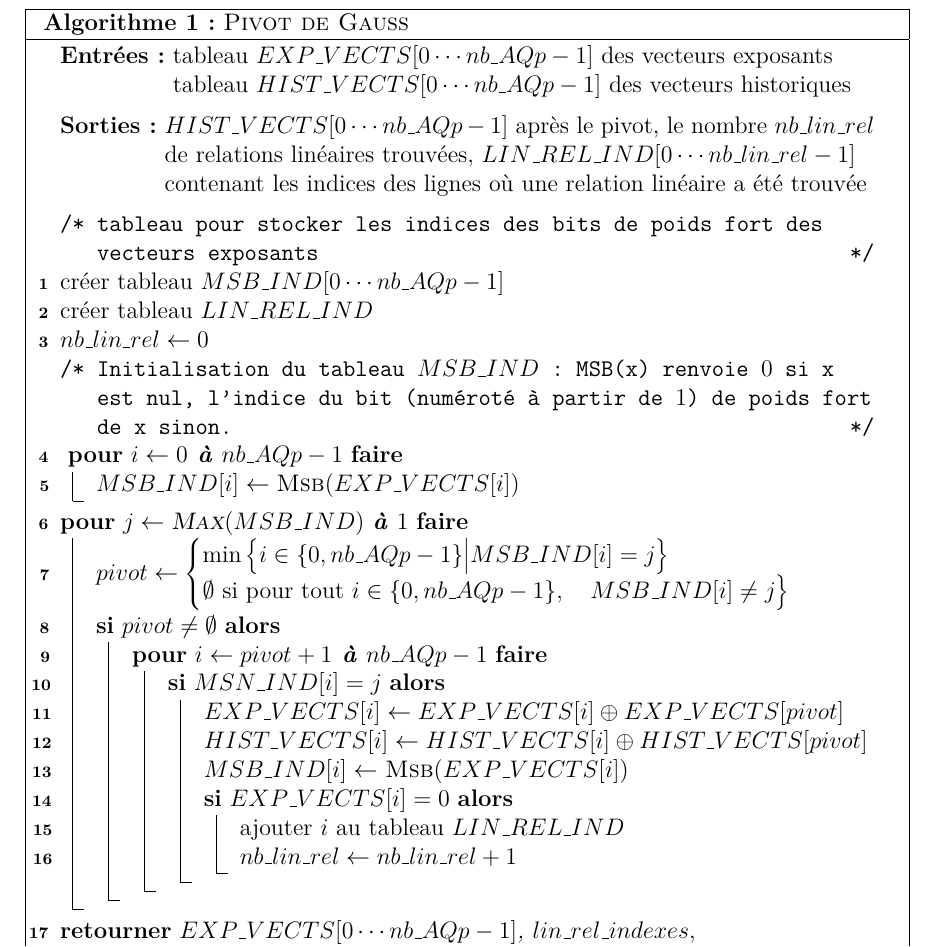
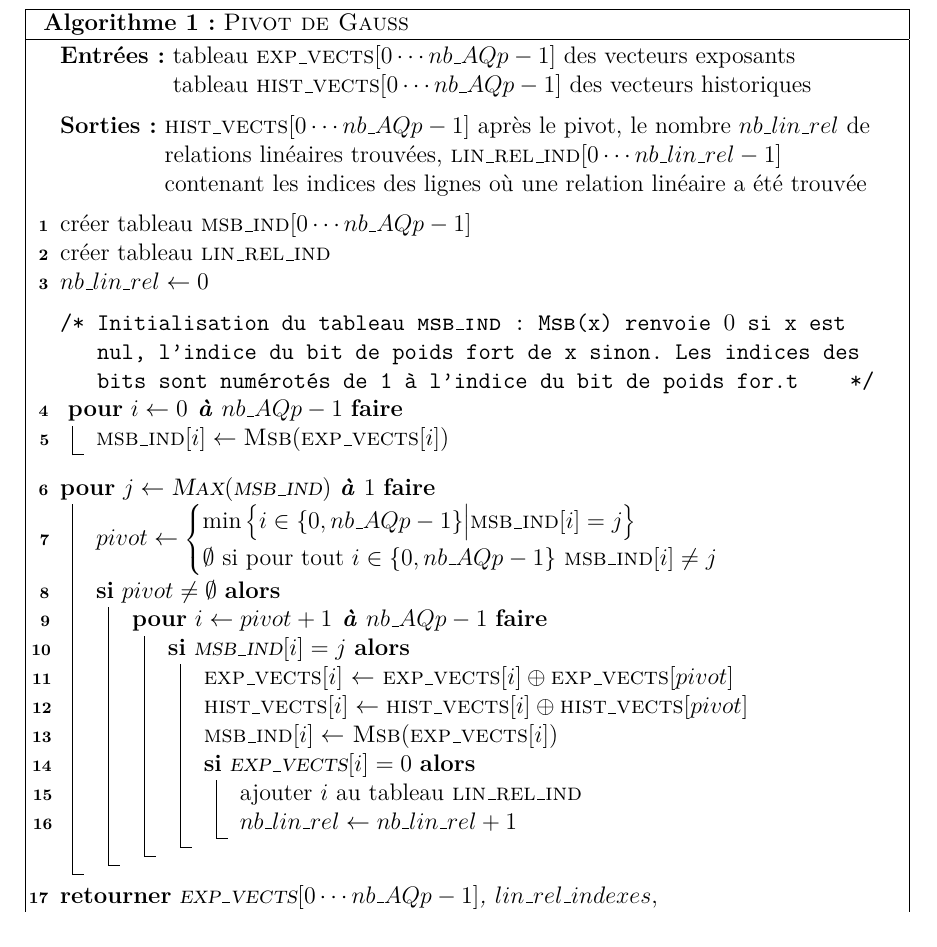
Before and after one commit to kryzar/Continued-fractions-factorization, a LaTeX document (report/main.tex, which reads report/ss-explication-code.tex): part of page 5 of 8, cut so that both start at the same text. Compiled offline with pdfLaTeX.

Commit message:
pivot algorithme

```diff
--- a/report/ss-explication-code.tex
+++ b/report/ss-explication-code.tex
@@ -149,51 +149,49 @@ deux vecteurs exposants équivaut à calculer leur xor.
 \begin{algorithm}[H]
 \DontPrintSemicolon
 \caption{\sc{Pivot de Gauss}}
-\KwIn{tableau $EXP\_VECTS[0 \cdots nb\_AQp -1 ] $ des vecteurs exposants
-         tableau $HIST\_VECTS[0 \cdots nb\_AQp -1 ]$ des vecteurs historiques}
+    \KwIn{tableau \textsc{exp\_vects}$[0 \cdots nb\_AQp -1 ] $ des vecteurs exposants
+         tableau \textsc{hist\_vects}$[0 \cdots nb\_AQp -1 ]$ des vecteurs historiques}
 \vspace{0.5em}
-\KwOut{$HIST\_VECTS[0 \cdots nb\_AQp -1]$ après le pivot, le nombre
-        $nb\_lin\_rel$ de relations linéaires trouvées, $LIN\_REL\_IND[0 \cdots
+    \KwOut{\textsc{hist\_vects}$[0 \cdots nb\_AQp -1]$ après le pivot, le nombre
+        $nb\_lin\_rel$ de relations linéaires trouvées, \textsc{lin\_rel\_ind}$[0 \cdots
         nb\_lin\_rel-1]$ contenant les indices des lignes où une relation
         linéaire a été trouvée}
 \vspace{0.5em}
-
-    \tcc{tableau pour stocker les indices des bits de poids fort des vecteurs
-     exposants}
-créer tableau $MSB\_IND[0 \cdots nb\_AQp - 1]$\;
-créer tableau $LIN\_REL\_IND$\;
+créer tableau \textsc{msb\_ind}$[0 \cdots nb\_AQp - 1]$\;
+créer tableau \textsc{lin\_rel\_ind}\;
 $nb\_lin\_rel \gets 0$\;
-    \tcc{Initialisation du tableau $MSB\_IND$ : \textsc MSB(x) renvoie $0$
-    si x est nul, l'indice du bit (numéroté à partir de $1$) de poids fort
-    de x sinon.
+\vspace{0.5em}
+    \tcc{Initialisation du tableau \textsc{msb\_ind} : \textsc{Msb}(x) renvoie $0$
+    si x est nul, l'indice du bit de poids fort de x sinon. Les indices des bits sont
+    numérotés de 1 à l'indice du bit de poids for.t
 }\
 \For{$i \gets 0 \textbf{ à } nb\_AQp -1 $ }{
-    $MSB\_IND[i] \gets \textsc{Msb} (EXP\_VECTS[i])$  \;
+    \textsc{msb\_ind}$[i] \gets \textsc{Msb} (\textsc{exp\_vects}[i])$  \;
 }
-    \For{$ j \gets \textsc{Max}(MSB\_IND)$ $\textbf{à } 1 $ }{
+\vspace{0.5em}
+    \For{$ j \gets \textsc{Max}(\textsc{msb\_ind})$ $\textbf{à } 1 $ }{
     $pivot \gets
     \begin{cases}
-        \min \big\{ i \in  \{ 0, nb\_AQp - 1 \} \big\vert MSB\_IND[i] = j \big\}\\
-        \emptyset \text{ si pour tout }i \in \{ 0, nb\_AQp - 1 \}, \quad
-        MSB\_IND[i] \neq j \big\}
+        \min \big\{ i \in  \{ 0, nb\_AQp - 1 \} \big\vert \textsc{msb\_ind}[i] = j \big\}\\
+        \emptyset \text{ si pour tout }i \in \{ 0, nb\_AQp - 1 \}$ $\textsc{msb\_ind}[i] \neq j
    \end{cases}
     $\;
     \If{$pivot \neq \emptyset$}{
         \For{$i \gets pivot + 1 \textbf{ à } nb\_AQp -1 $}{
-            \If{$MSN\_IND[i] = j$}{
-                $EXP\_VECTS[i] \gets EXP\_VECTS[i] \oplus EXP\_VECTS[pivot]$ \;
-                $HIST\_VECTS[i] \gets  HIST\_VECTS[i] \oplus HIST\_VECTS[pivot]$\;
-                $MSB\_IND[i] \gets $ \textsc{Msb}$(EXP\_VECTS[i])$\;
-                \If{$EXP\_VECTS[i] = 0 $}{
-                    ajouter $i$ au tableau $LIN\_REL\_IND$\;
+            \If{$\textsc{msb\_ind}[i] = j$}{
+                $\textsc{exp\_vects}[i] $  $\gets $ $\textsc{exp\_vects}[i] \oplus \textsc{exp\_vects}[pivot]$ \;
+                $\textsc{hist\_vects}[i] \gets \textsc{hist\_vects}[i] \oplus \textsc{hist\_vects}[pivot]$\;
+                $\textsc{msb\_ind}[i] \gets $ \textsc{Msb}$(\textsc{exp\_vects}[i])$\;
+                \If{$\textsc{exp\_vects}[i] = 0 $}{
+                    ajouter $i$ au tableau \textsc{lin\_rel\_ind}\;
                     $nb\_lin\_rel \gets nb\_lin\_rel + 1 $\;
                 }
             }
         }
     }
 }
-\Return{$EXP\_VECTS[0 \cdots nb\_AQp -1 ]$, $lin\_rel\_indexes$},
-    $LIN\_REL\_IND[0 \cdots nb\_lin\_rel-1]$ \;
+    \Return{$\textsc{exp\_vects}[0 \cdots nb\_AQp -1 ]$, $lin\_rel\_indexes$},
+    $\textsc{lin\_rel\_ind}[0 \cdots nb\_lin\_rel-1]$ \;
 
 \end{algorithm}
 \vspace{1em}
```
Also changed, not shown: report/main.pdf.
